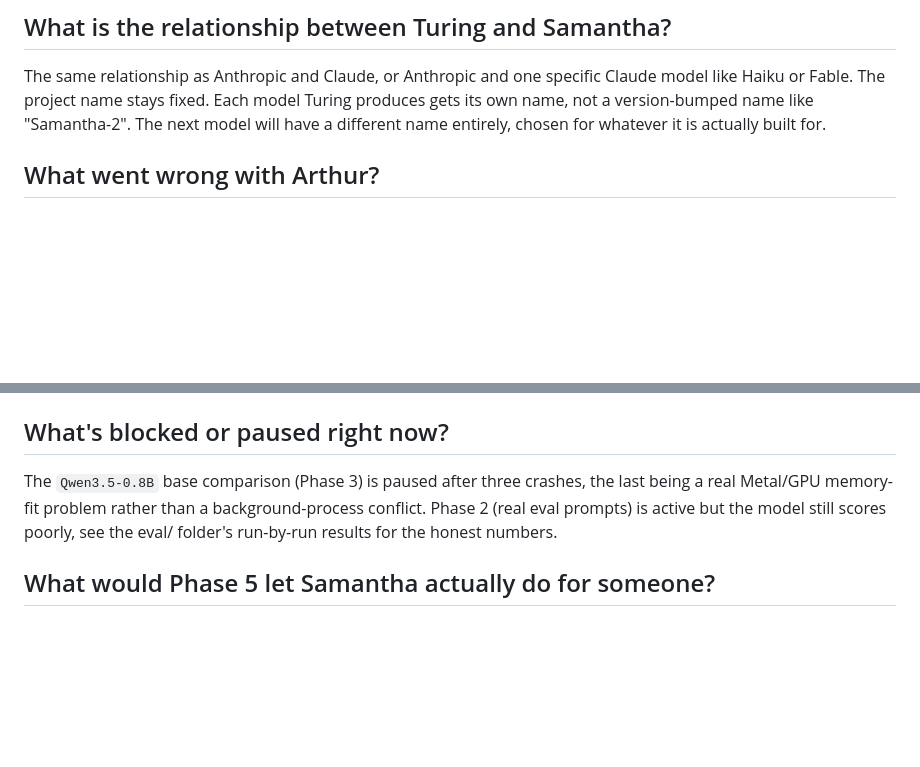
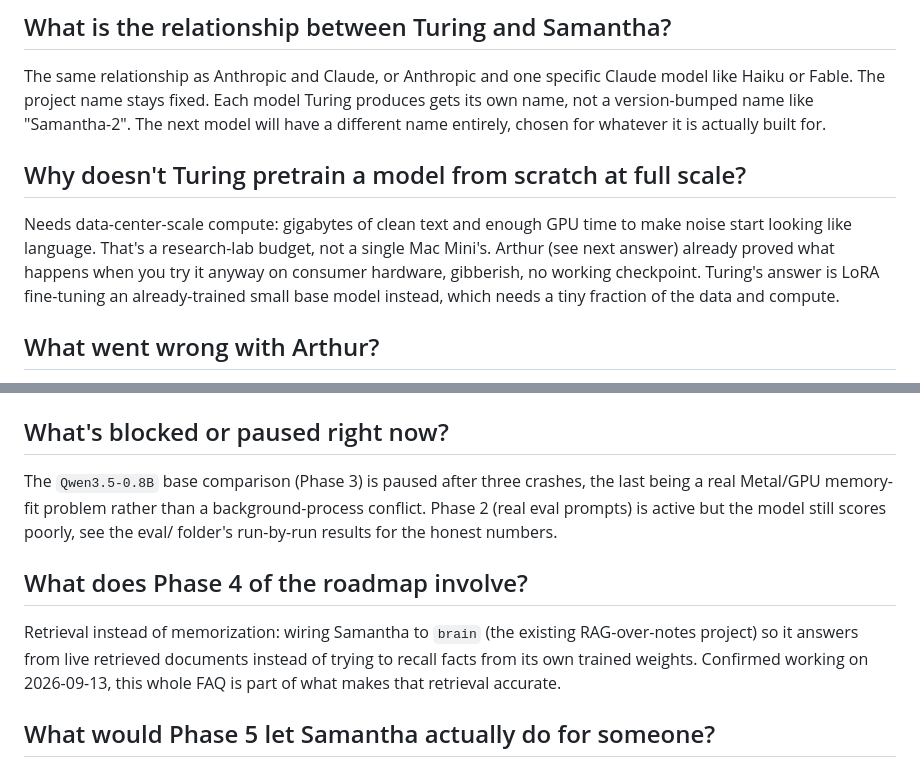
Before and after one commit to nulljosh/turing, a Markdown page: FAQ.md, 2 parts joined by grey strips. Rendered like a GitHub page; blank space fills up the shorter version.

Commit message:
FAQ.md: fill two real content gaps the eval exposed
"Why doesn't Turing pretrain at full scale" and "what does Phase 4
involve" had no FAQ entry at all, not a fuzzy-match threshold issue.
Both now answer correctly and instantly via faq_match().

Co-Authored-By: Claude Sonnet 5 <noreply@anthropic.com>
Claude-Session: https://claude.ai/code/session_01Ty6qnB1EajNSUCNoKAgfak

```diff
--- a/FAQ.md
+++ b/FAQ.md
@@ -11,6 +11,10 @@ Samantha is the first model Turing produced. It is a LoRA fine-tune of `Qwen2.5-
 ## What is the relationship between Turing and Samantha?
 
 The same relationship as Anthropic and Claude, or Anthropic and one specific Claude model like Haiku or Fable. The project name stays fixed. Each model Turing produces gets its own name, not a version-bumped name like "Samantha-2". The next model will have a different name entirely, chosen for whatever it is actually built for.
+
+## Why doesn't Turing pretrain a model from scratch at full scale?
+
+Needs data-center-scale compute: gigabytes of clean text and enough GPU time to make noise start looking like language. That's a research-lab budget, not a single Mac Mini's. Arthur (see next answer) already proved what happens when you try it anyway on consumer hardware, gibberish, no working checkpoint. Turing's answer is LoRA fine-tuning an already-trained small base model instead, which needs a tiny fraction of the data and compute.
 
 ## What went wrong with Arthur?
 
@@ -80,6 +84,10 @@ Joshua Trommel, listed as the author in `LICENSE` and `WHITEPAPER.md`.
 
 The `Qwen3.5-0.8B` base comparison (Phase 3) is paused after three crashes, the last being a real Metal/GPU memory-fit problem rather than a background-process conflict. Phase 2 (real eval prompts) is active but the model still scores poorly, see the eval/ folder's run-by-run results for the honest numbers.
 
+## What does Phase 4 of the roadmap involve?
+
+Retrieval instead of memorization: wiring Samantha to `brain` (the existing RAG-over-notes project) so it answers from live retrieved documents instead of trying to recall facts from its own trained weights. Confirmed working on 2026-09-13, this whole FAQ is part of what makes that retrieval accurate.
+
 ## What would Phase 5 let Samantha actually do for someone?
 
 In-voice drafting (journal entries, commit messages, README sections in house style), answering project-status questions from real data via retrieval instead of memorized weights, local autocomplete that never touches the network, or acting as a cheap first-pass judge/filter model on every commit or PR before anything reaches a bigger model.
```
